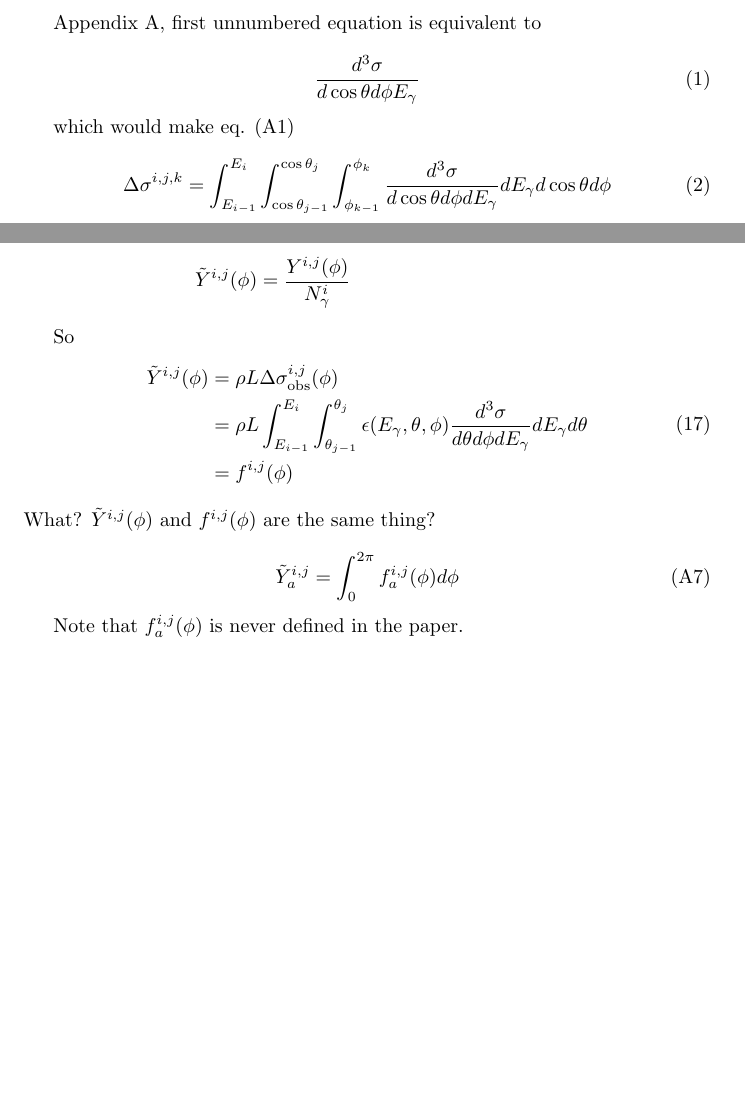
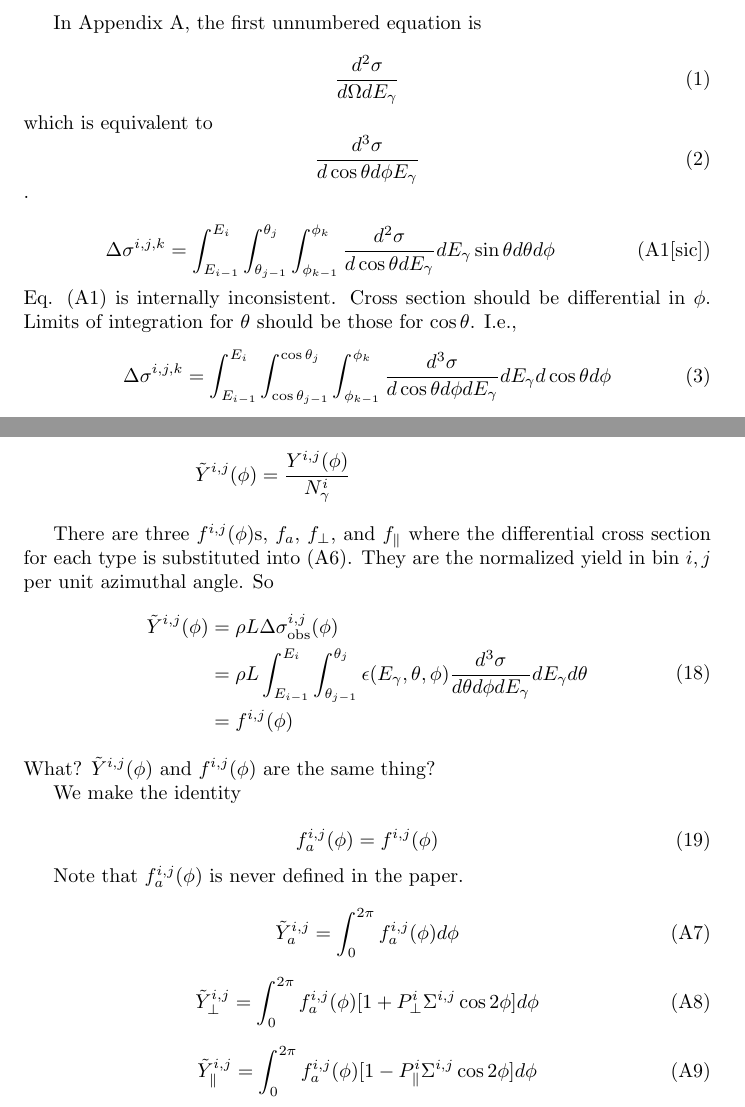
Before and after one commit to markito3/docs, a LaTeX document (dugger_notes/dugger_notes.tex): two parts of pages 1 and 3 of 3, joined at a grey line, cut so that both start at the same text, the shorter picture padded with empty space. Compiled offline with pdfLaTeX.

Commit message:
progress

```diff
--- a/dugger_notes/dugger_notes.tex
+++ b/dugger_notes/dugger_notes.tex
@@ -5,22 +5,25 @@
 
 \begin{document}
 
-Appendix A, first unnumbered equation is equivalent to
+In Appendix A, the first unnumbered equation is
 
 \begin{equation}
+      {d^2\sigma \over d\Omega dE_\gamma}
+\end{equation}
+which is equivalent to
+\begin{equation}
       {d^3\sigma \over d\cos\theta d\phi E_\gamma}
+\end{equation}.
+
+\begin{equation}
+  \Delta\sigma^{i,j,k} = \int^{E_i}_{E_{i-1}}\int^{\theta_j}_{\theta_{j-1}}\int^{\phi_k}_{\phi_{k-1}} {d^2\sigma \over d\cos\theta dE_\gamma}dE_\gamma \sin\theta d\theta d\phi
+  \tag{A1[sic]}
 \end{equation}
-
-which would make eq. (A1)
-
+Eq. (A1) is internally inconsistent. Cross section should be differential in $\phi$. Limits of integration for $\theta$ should be those for $\cos\theta$. I.e.,
 \begin{equation}\Delta\sigma^{i,j,k} = \int^{E_i}_{E_{i-1}}\int^{\cos\theta_j}_{\cos\theta_{j-1}}\int^{\phi_k}_{\phi_{k-1}} {d^3\sigma \over d\cos\theta d\phi dE_\gamma}dE_\gamma d\cos\theta d\phi\end{equation}
-
 and since
-
 \begin{equation}{d\cos\theta \over d\theta} = -\sin\theta\end{equation}
-
 we get
-
 \begin{equation} d\Omega = d\cos\theta d\phi = -\sin\theta d\theta d\phi \end{equation}
 
 (A1) becomes
@@ -103,7 +106,7 @@ f^{i,j}(\phi) & = \rho L\int^{E_i}_{E_{i-1}}\int_{\theta_{j-1}}^{\theta_j} \epsi
 \end{split} \tag{A6}
 \end{equation}
 
-So
+There are three $f^{i,j}(\phi)$s, $f_a$, $f_\perp$, and $f_\parallel$ where the differential cross section for each type is substituted into (A6). They are the normalized yield in bin $i,j$ per unit azimuthal angle. So
 \begin{equation}
   \begin{split}
     \tilde Y^{i,j}(\phi) & = \rho L\Delta\sigma^{i,j}_{\rm obs}(\phi) \\
@@ -113,11 +116,27 @@ So
 \end{equation}
 What? $\tilde Y^{i,j}(\phi)$ and $f^{i,j}(\phi)$ are the same thing?
 
+We make the identity
+
+\begin{equation}
+  f^{i,j}_a(\phi) = f^{i,j}(\phi)
+\end{equation}
+
+Note that $f^{i,j}_a(\phi)$ is never defined in the paper.
+
 \begin{equation}
   \tilde Y^{i,j}_a = \int^{2\pi}_0 f^{i,j}_a(\phi)d\phi
   \tag{A7}
 \end{equation}
 
-Note that $f^{i,j}_a(\phi)$ is never defined in the paper.
+\begin{equation}
+  \tilde Y^{i,j}_\perp = \int^{2\pi}_0 f^{i,j}_a(\phi)[1+P^i_\perp\Sigma^{i,j}\cos2\phi]d\phi
+  \tag{A8}
+\end{equation}
+
+\begin{equation}
+  \tilde Y^{i,j}_\parallel = \int^{2\pi}_0 f^{i,j}_a(\phi)[1-P^i_\parallel\Sigma^{i,j}\cos2\phi]d\phi
+  \tag{A9}
+\end{equation}
 
 \end{document}
```
Also changed, not shown: dugger_notes/dugger_notes.tex (10 more changed lines).
